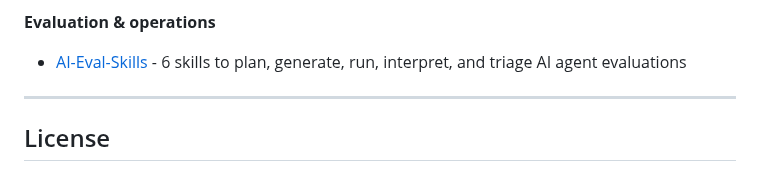
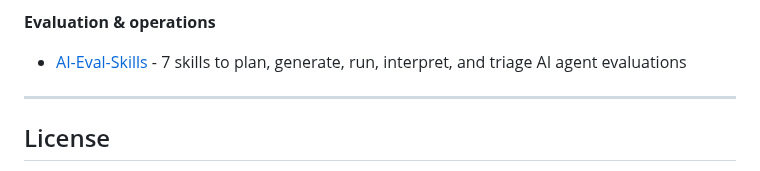
Before and after one commit to varunk130/ai-workflow-playbooks, a Markdown page: README.md, the part around the change. GitHub-like rendering.

Commit message:
docs: bump AI-Eval-Skills count to 7 in Related Work
Matches the newly documented tool-use-eval skill.

Co-authored-by: Copilot <223556219+Copilot@users.noreply.github.com>

```diff
--- a/README.md
+++ b/README.md
@@ -267,7 +267,7 @@ Part of a portfolio of AI agent and skill libraries for product, GTM, and decisi
 
 **Evaluation & operations**
 
-- [AI-Eval-Skills](https://github.com/varunk130/AI-Eval-Skills) - 6 skills to plan, generate, run, interpret, and triage AI agent evaluations
+- [AI-Eval-Skills](https://github.com/varunk130/AI-Eval-Skills) - 7 skills to plan, generate, run, interpret, and triage AI agent evaluations
 
 ---
 
```
